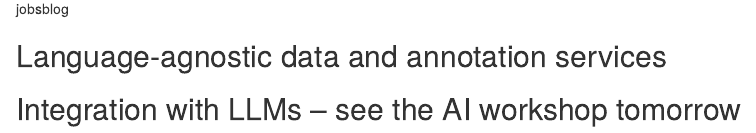
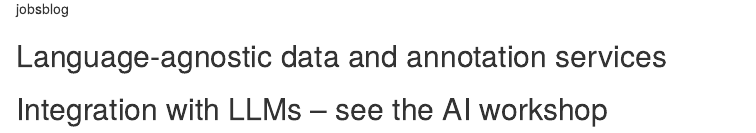
Before and after one commit to vjcitn/BiocACC26, an R Markdown document (vignettes/BiocACC26.Rmd): the page in a window 1100 px wide, from 5010 px down. Rendered offline with R 4.5, knitr and Pandoc, with nearby package versions; drawn as R Markdown's standard HTML page in place of the format the file asks for; some code elsewhere in the file could not run offline.

Commit message:
remove 'tomorrow'

```diff
--- a/vignettes/BiocACC26.Rmd
+++ b/vignettes/BiocACC26.Rmd
@@ -110,4 +110,4 @@ Ancestry frequencies
 
 ## Language-agnostic data and annotation services
 
-## Integration with LLMs -- see the AI workshop tomorrow
+## Integration with LLMs -- see the AI workshop
```
